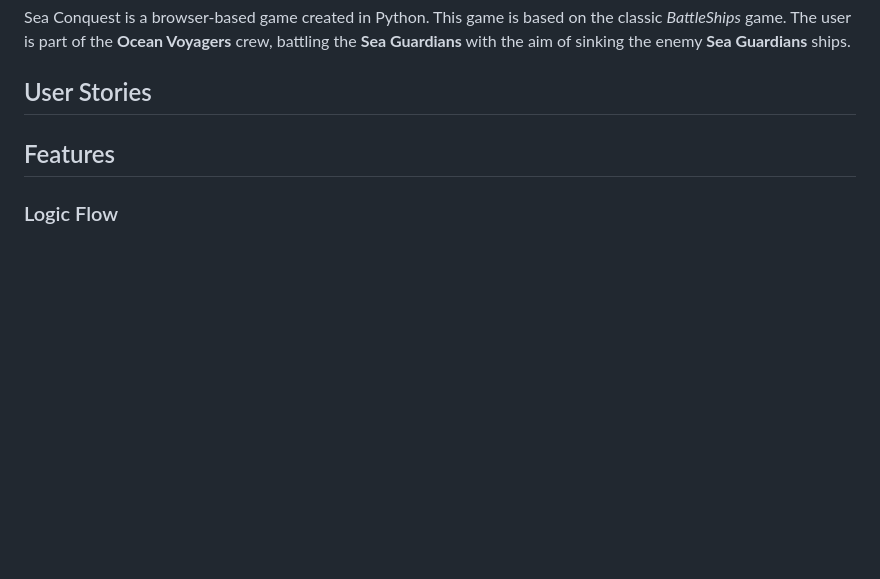
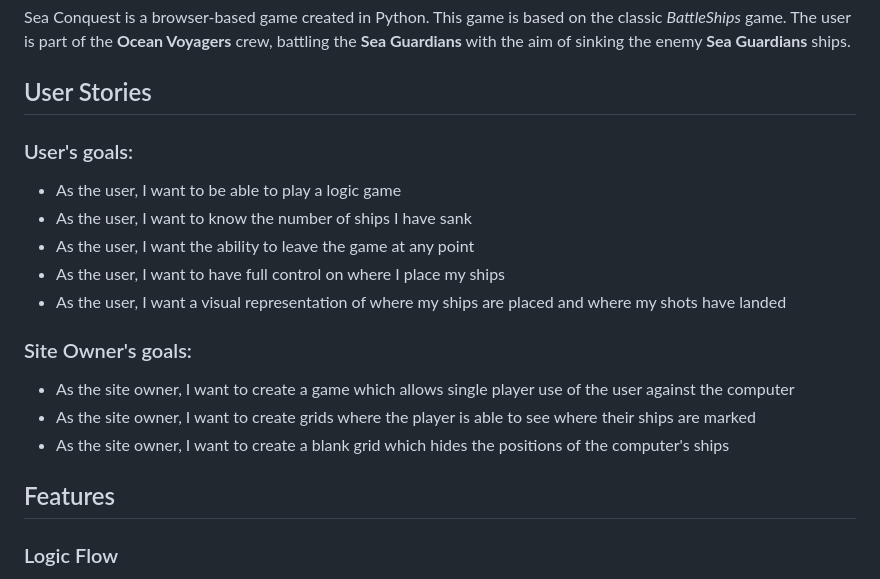
Before and after one commit to mariam138/sea-conquest, a Markdown page: README.md, the part around the change. Rendered like a GitHub page; blank space fills up the shorter version.

Commit message:
docs: add user and site owner goals

```diff
--- a/README.md
+++ b/README.md
@@ -9,6 +9,20 @@ Visit the live site [here!](https://sea-conquest-b465976776fd.herokuapp.com/)
 Sea Conquest is a browser-based game created in Python. This game is based on the classic *BattleShips* game. The user is part of the **Ocean Voyagers** crew, battling the **Sea Guardians** with the aim of sinking the enemy **Sea Guardians** ships.
 
 ## User Stories
+
+### User's goals:
+
+- As the user, I want to be able to play a logic game
+- As the user, I want to know the number of ships I have sank
+- As the user, I want the ability to leave the game at any point
+- As the user, I want to have full control on where I place my ships
+- As the user, I want a visual representation of where my ships are placed and where my shots have landed
+
+### Site Owner's goals:
+
+- As the site owner, I want to create a game which allows single player use of the user against the computer
+- As the site owner, I want to create grids where the player is able to see where their ships are marked
+- As the site owner, I want to create a blank grid which hides the positions of the computer's ships
 
 ## Features
 
```
